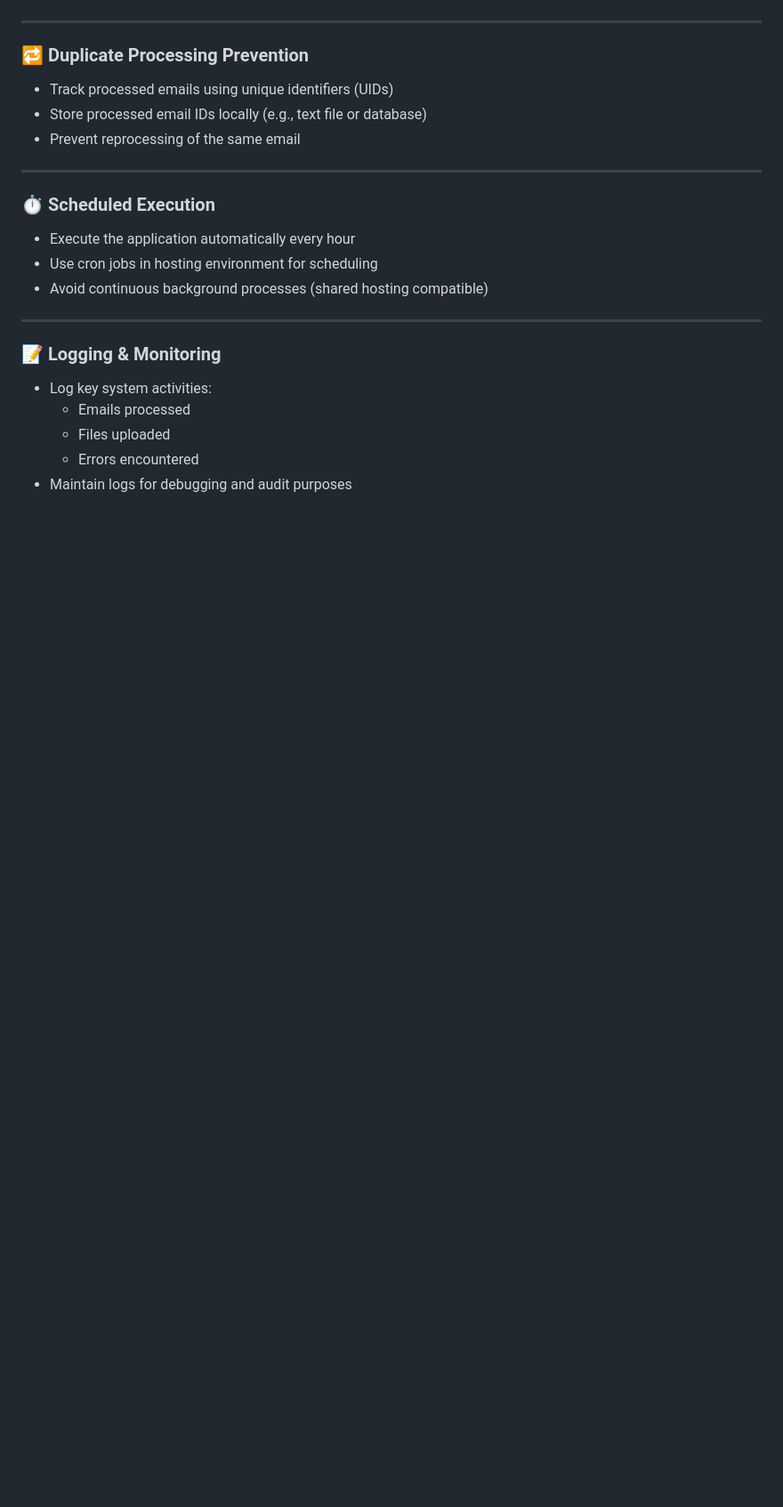
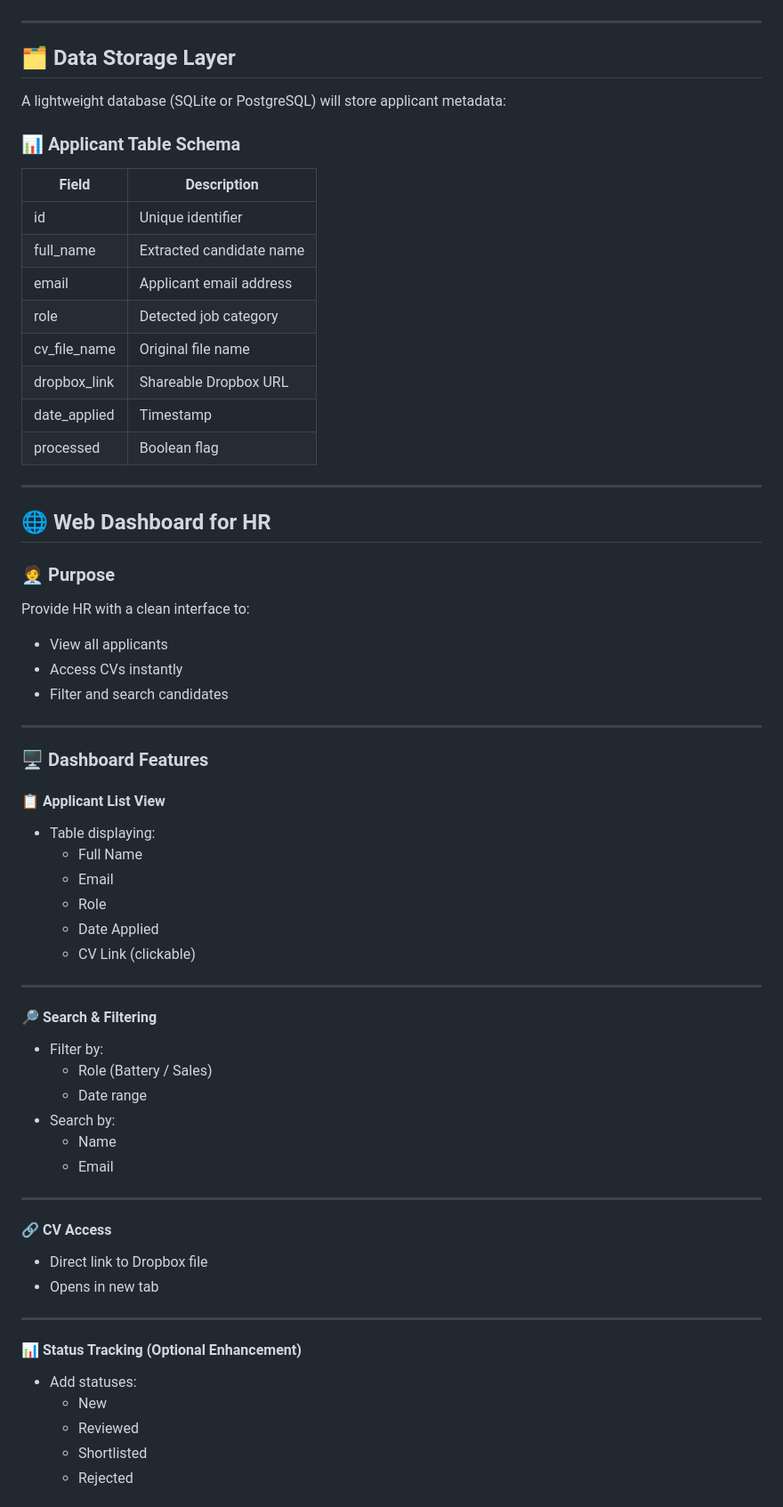
Before and after one commit to D0N4C3/automate-cv-dropbox, a Markdown page: README.md, the part around one of its changes. Shown at 89% size. GitHub-like rendering; blank space fills up the shorter version.

```diff
--- a/README.md
+++ b/README.md
@@ -70,23 +130,67 @@ Manual sorting and storage of CVs is inefficient and error-prone. This system ai
 
 ---
 
-### 🔁 Duplicate Processing Prevention
-- Track processed emails using unique identifiers (UIDs)
-- Store processed email IDs locally (e.g., text file or database)
-- Prevent reprocessing of the same email
+## 🗂️ Data Storage Layer
+
+A lightweight database (SQLite or PostgreSQL) will store applicant metadata:
+
+### 📊 Applicant Table Schema
+
+| Field              | Description                          |
+|-------------------|--------------------------------------|
+| id                | Unique identifier                    |
+| full_name         | Extracted candidate name             |
+| email             | Applicant email address              |
+| role              | Detected job category                |
+| cv_file_name      | Original file name                   |
+| dropbox_link      | Shareable Dropbox URL                |
+| date_applied      | Timestamp                            |
+| processed         | Boolean flag                         |
 
 ---
 
-### ⏱️ Scheduled Execution
-- Execute the application automatically every hour
-- Use cron jobs in hosting environment for scheduling
-- Avoid continuous background processes (shared hosting compatible)
+## 🌐 Web Dashboard for HR
+
+### 🧑‍💼 Purpose
+Provide HR with a clean interface to:
+- View all applicants
+- Access CVs instantly
+- Filter and search candidates
 
 ---
 
-### 📝 Logging & Monitoring
-- Log key system activities:
-  - Emails processed
-  - Files uploaded
-  - Errors encountered
-- Maintain logs for debugging and audit purposes
+### 🖥️ Dashboard Features
+
+#### 📋 Applicant List View
+- Table displaying:
+  - Full Name
+  - Email
+  - Role
+  - Date Applied
+  - CV Link (clickable)
+
+---
+
+#### 🔎 Search & Filtering
+- Filter by:
+  - Role (Battery / Sales)
+  - Date range
+- Search by:
+  - Name
+  - Email
+
+---
+
+#### 🔗 CV Access
+- Direct link to Dropbox file
+- Opens in new tab
+
+---
+
+#### 📊 Status Tracking (Optional Enhancement)
+- Add statuses:
+  - New
+  - Reviewed
+  - Shortlisted
+  - Rejected
+
```
Also changed, not shown: other parts of README.md (+135 -54 lines).
